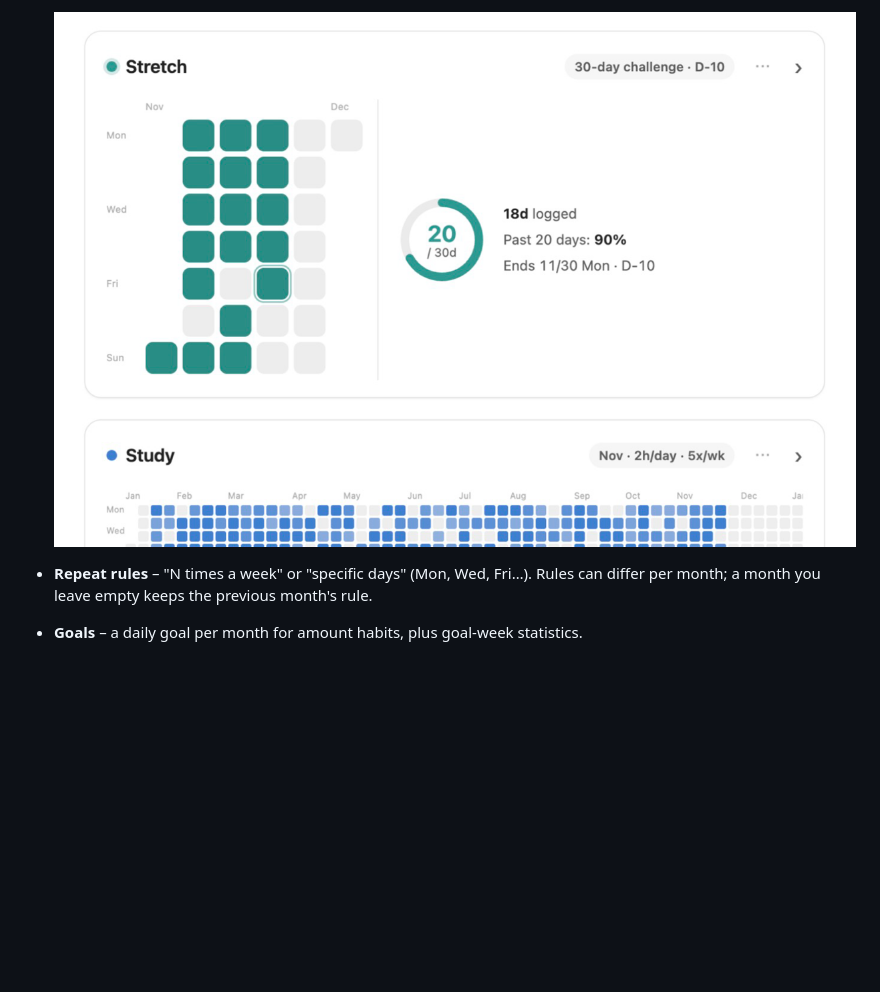
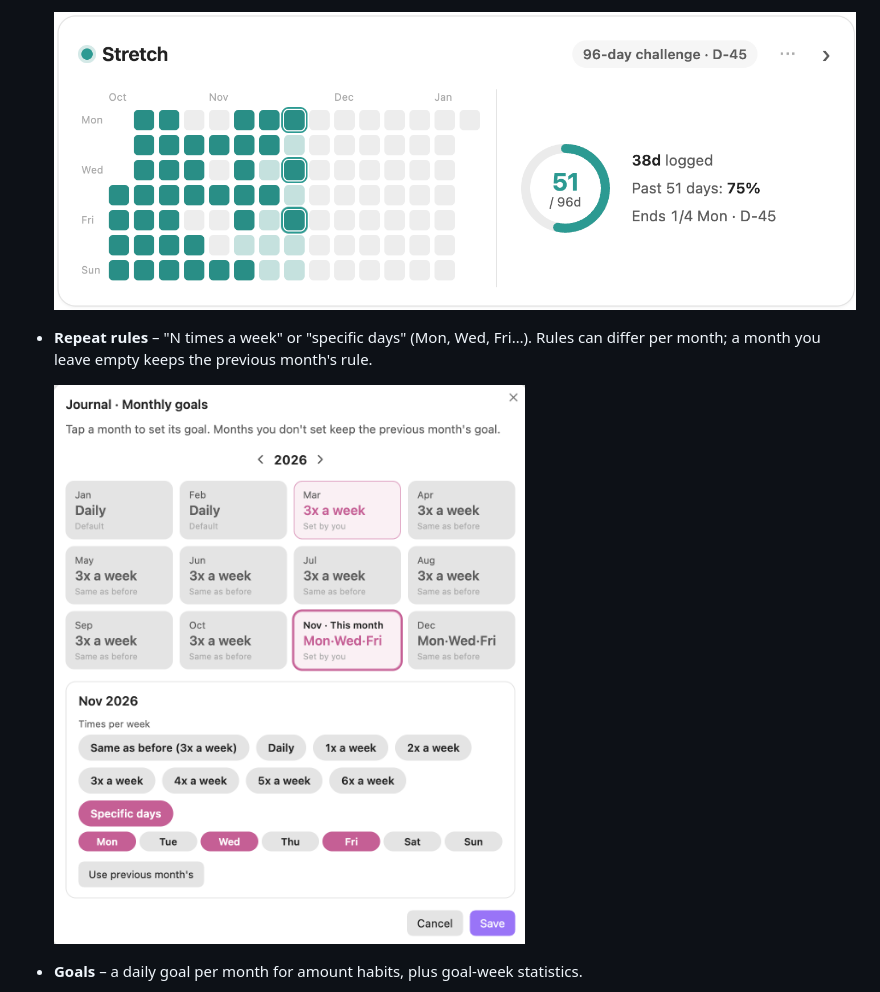
Before and after one commit to yeongseo1225/obsidian-habit-grid, a Markdown page: README.md, the part around one of its changes. Rendered like a GitHub page; pictures changed too: images/challenge-card.png, images/repeat-rules.png (added); blank space fills up the shorter version.

```diff
--- a/README.md
+++ b/README.md
@@ -34,6 +34,8 @@ The plugin only reads and writes Markdown files in your vault. It makes no netwo
 
   ![Challenge card](./images/challenge-card.png)
 - **Repeat rules** – "N times a week" or "specific days" (Mon, Wed, Fri…). Rules can differ per month; a month you leave empty keeps the previous month's rule.
+
+  ![Repeat rules: times per week or specific days, set per month](./images/repeat-rules.png)
 - **Goals** – a daily goal per month for amount habits, plus goal-week statistics.
 
   ![Amount habit with a daily goal](./images/amount-habit.png)
```
Also changed, not shown: other parts of README.md (+4 -2 lines), images/dashboard.png, images/week-view.png, 2 other files.
